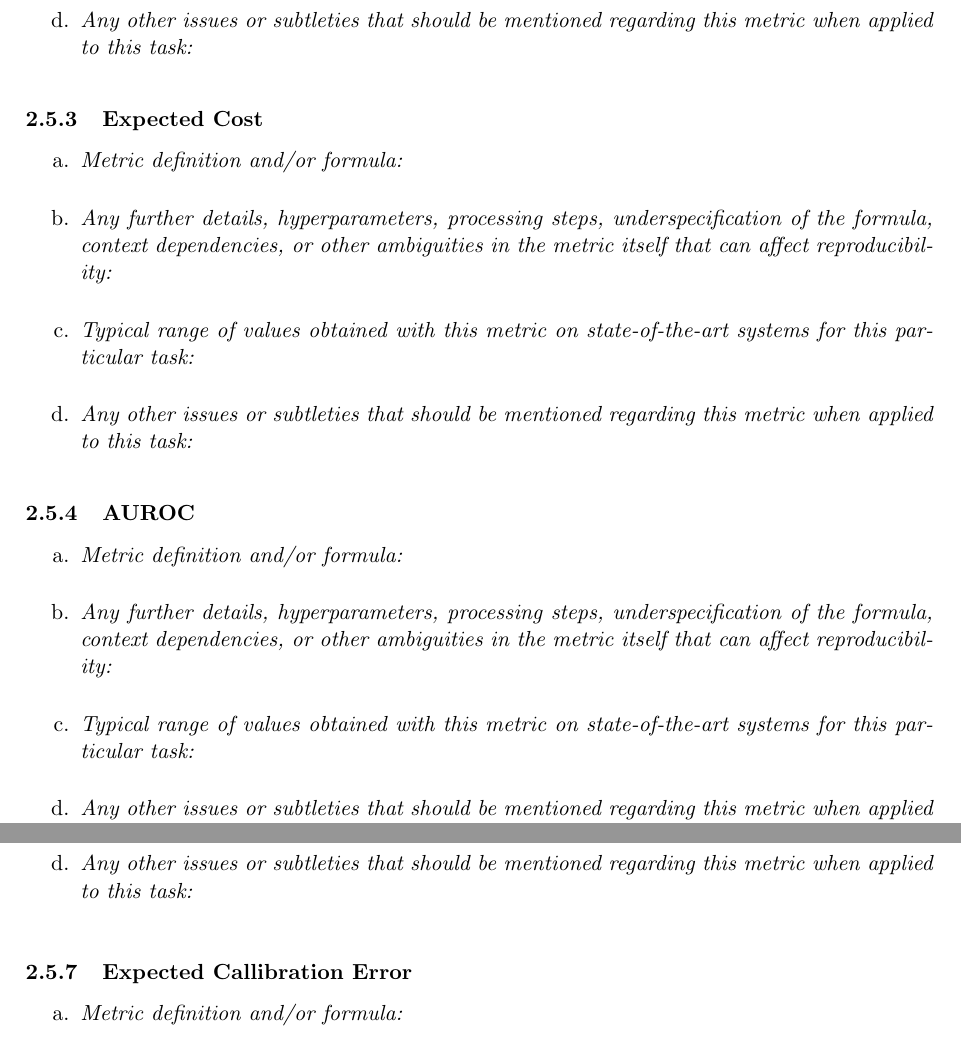
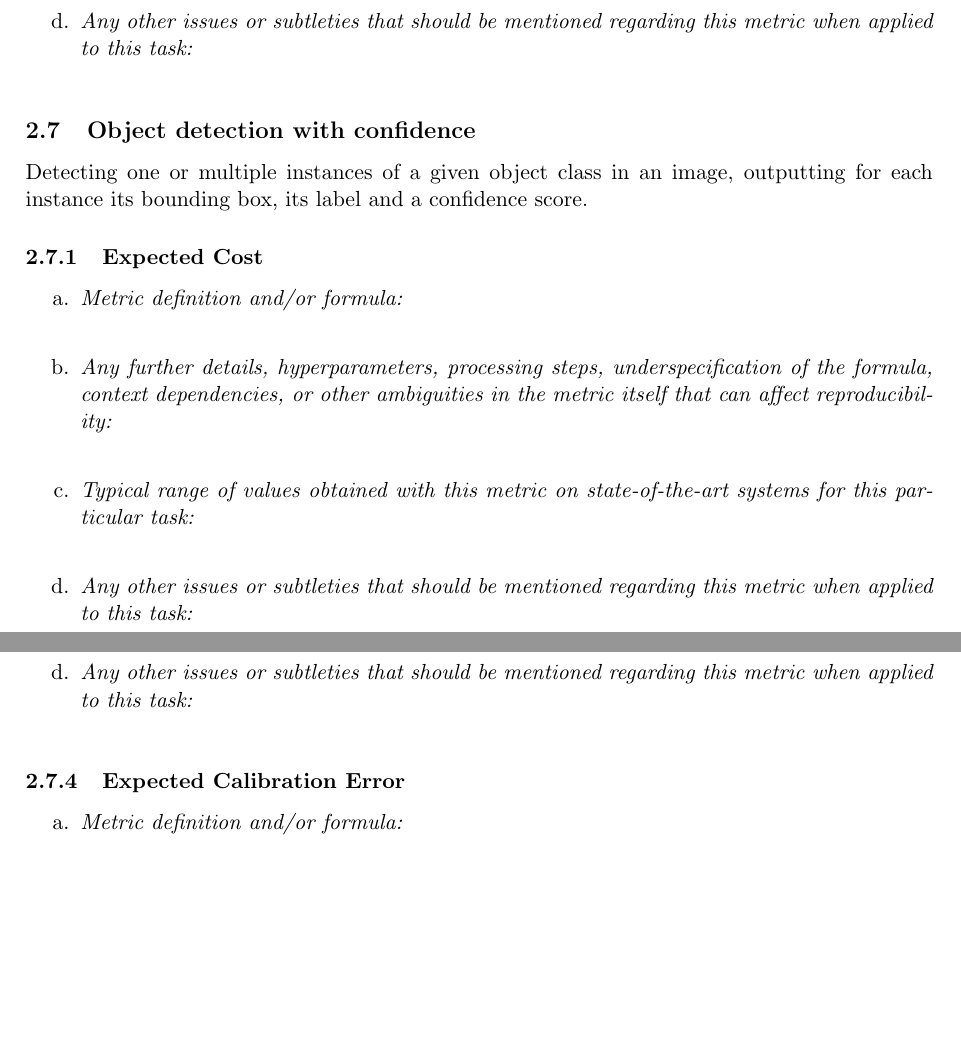
Before and after one commit to NoLeFa-84/computer-vision-metrics, a LaTeX document (main.tex): two parts of pages 9 and 10 of 66, joined at a grey line, cut so that both start at the same text, the shorter picture padded with empty space. The pictures show the PDF file main.pdf that the author committed with the source.

Commit message:
distinguish object classification/detection with and without confidence

```diff
--- a/main.tex
+++ b/main.tex
@@ -287,7 +290,9 @@ Here we present a number of tasks in computer vision and detail the metrics appl
 
 
     \subsection{Object detection}
-        Detecting one or multiple instances of a given object class in an image. Requires both localizing the instance within the image, and determining the label of the instance. When applying metrics each predicted detection must be paired with a ground truth object via an assignment strategy. To determine if the predicted detection-ground truth object matched pair constitutes a  hit (TP) or miss (FP) a localization criteria must be used, such as the center-cover, center-hit, or distance based hit criterion, or Intersection-over-Union (IoU), Box IoU, Mask IoU, or Boundary IoU combined with a threshold to generate a binary output.
+        Detecting one or multiple instances of a given object class in an image, outputting for each instance its bounding box and its label. Requires both localizing the instance within the image, and determining the label of the instance.
+
+        When applying metrics each predicted detection must be paired with a ground truth object via an assignment strategy. To determine if the predicted detection-ground truth object matched pair constitutes a  hit (TP) or miss (FP) a localization criteria must be used, such as the center-cover, center-hit, or distance based hit criterion, or Intersection-over-Union (IoU), Box IoU, Mask IoU, or Boundary IoU combined with a threshold to generate a binary output.
 
         \subsubsection{Precision, Recall}
             \begin{enumerate}[label=\alph*.]
@@ -317,6 +322,9 @@ Here we present a number of tasks in computer vision and detail the metrics appl
                 \item \textit{Any other issues or subtleties that should be mentioned regarding this metric when applied to this task:}
                 \bigskip
             \end{enumerate}
+
+    \subsection{Object detection with confidence}
+        Detecting one or multiple instances of a given object class in an image, outputting for each instance its bounding box, its label and a confidence score.
         \subsubsection{Expected Cost}
             \begin{enumerate}[label=\alph*.]
                 \item \textit{Metric definition and/or formula:}
@@ -339,17 +347,6 @@ Here we present a number of tasks in computer vision and detail the metrics appl
                 \item \textit{Any other issues or subtleties that should be mentioned regarding this metric when applied to this task:}
                 \bigskip
             \end{enumerate}
-        \subsubsection{}
-            \begin{enumerate}[label=\alph*.]
-                \item \textit{Metric definition and/or formula:}
-                \bigskip
-                \item \textit{Any further details, hyperparameters, processing steps, underspecification of the formula, context dependencies, or other ambiguities in the metric itself that can affect reproducibility:}
-                \bigskip
-                \item \textit{Typical range of values obtained with this metric on state-of-the-art systems for this particular task:}
-                \bigskip
-                \item \textit{Any other issues or subtleties that should be mentioned regarding this metric when applied to this task:}
-                \bigskip
-            \end{enumerate}
 
         \subsubsection{Sensitivity@Specificity}
             \begin{enumerate}[label=\alph*.]
@@ -362,18 +359,18 @@ Here we present a number of tasks in computer vision and detail the metrics appl
                 \item \textit{Any other issues or subtleties that should be mentioned regarding this metric when applied to this task:}
                 \bigskip
             \end{enumerate}
-        \subsubsection{Expected Callibration Error}
-            \begin{enumerate}[label=\alph*.]
-                \item \textit{Metric definition and/or formula:}
-                \bigskip
-                \item \textit{Any further details, hyperparameters, processing steps, underspecification of the formula, context dependencies, or other ambiguities in the metric itself that can affect reproducibility:}
-                \bigskip
-                \item \textit{Typical range of values obtained with this metric on state-of-the-art systems for this particular task:}
-                \bigskip
-                \item \textit{Any other issues or subtleties that should be mentioned regarding this metric when applied to this task:}
-                \bigskip
-            \end{enumerate}
-        \subsubsection{Maximum Callibration Error}
+        \subsubsection{Expected Calibration Error}
+            \begin{enumerate}[label=\alph*.]
+                \item \textit{Metric definition and/or formula:}
+                \bigskip
+                \item \textit{Any further details, hyperparameters, processing steps, underspecification of the formula, context dependencies, or other ambiguities in the metric itself that can affect reproducibility:}
+                \bigskip
+                \item \textit{Typical range of values obtained with this metric on state-of-the-art systems for this particular task:}
+                \bigskip
+                \item \textit{Any other issues or subtleties that should be mentioned regarding this metric when applied to this task:}
+                \bigskip
+            \end{enumerate}
+        \subsubsection{Maximum Calibration Error}
             \begin{enumerate}[label=\alph*.]
                 \item \textit{Metric definition and/or formula:}
                 \bigskip
```
Also changed, not shown: main.pdf, main.tex (3 more changed lines).
